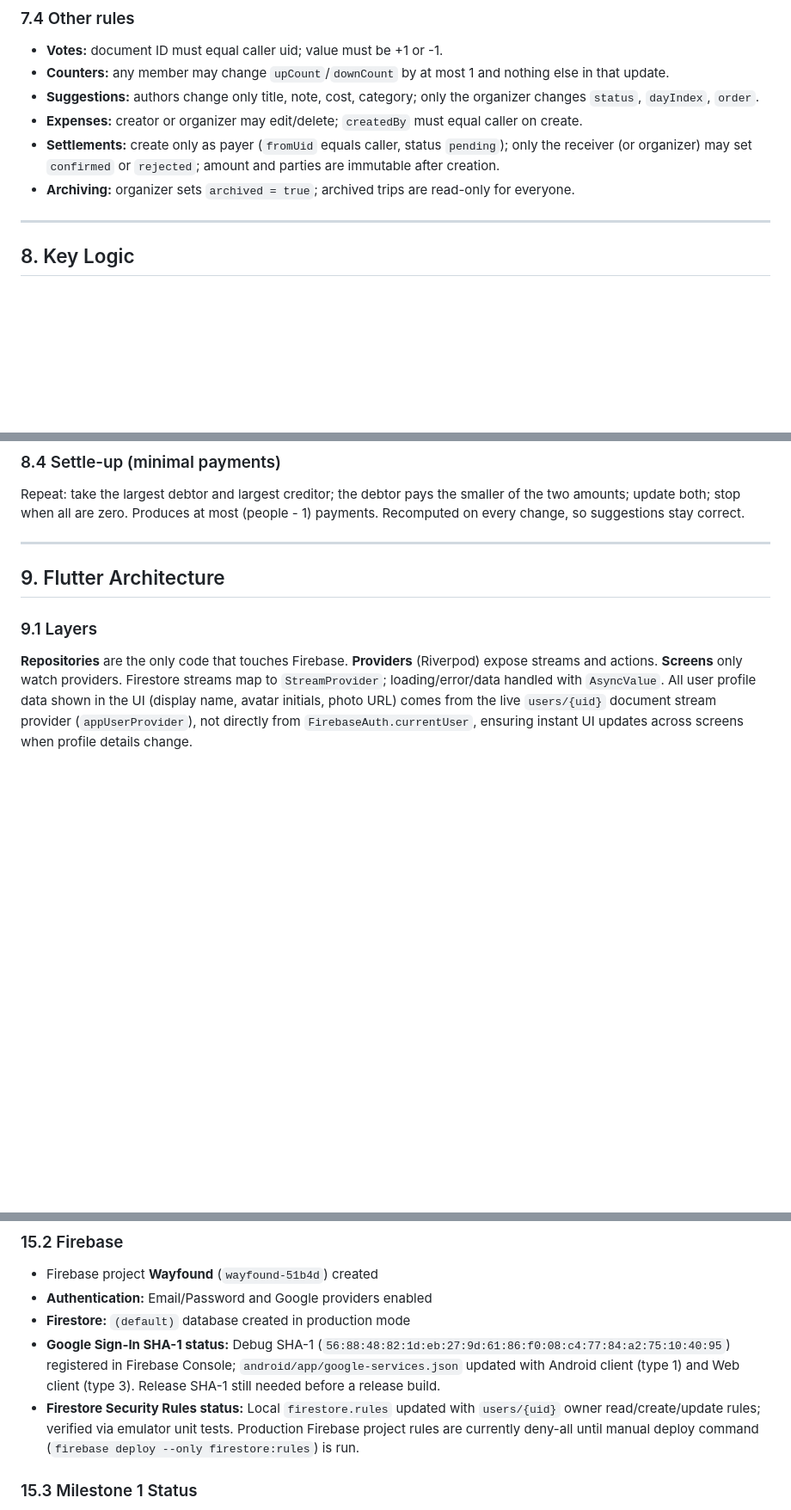
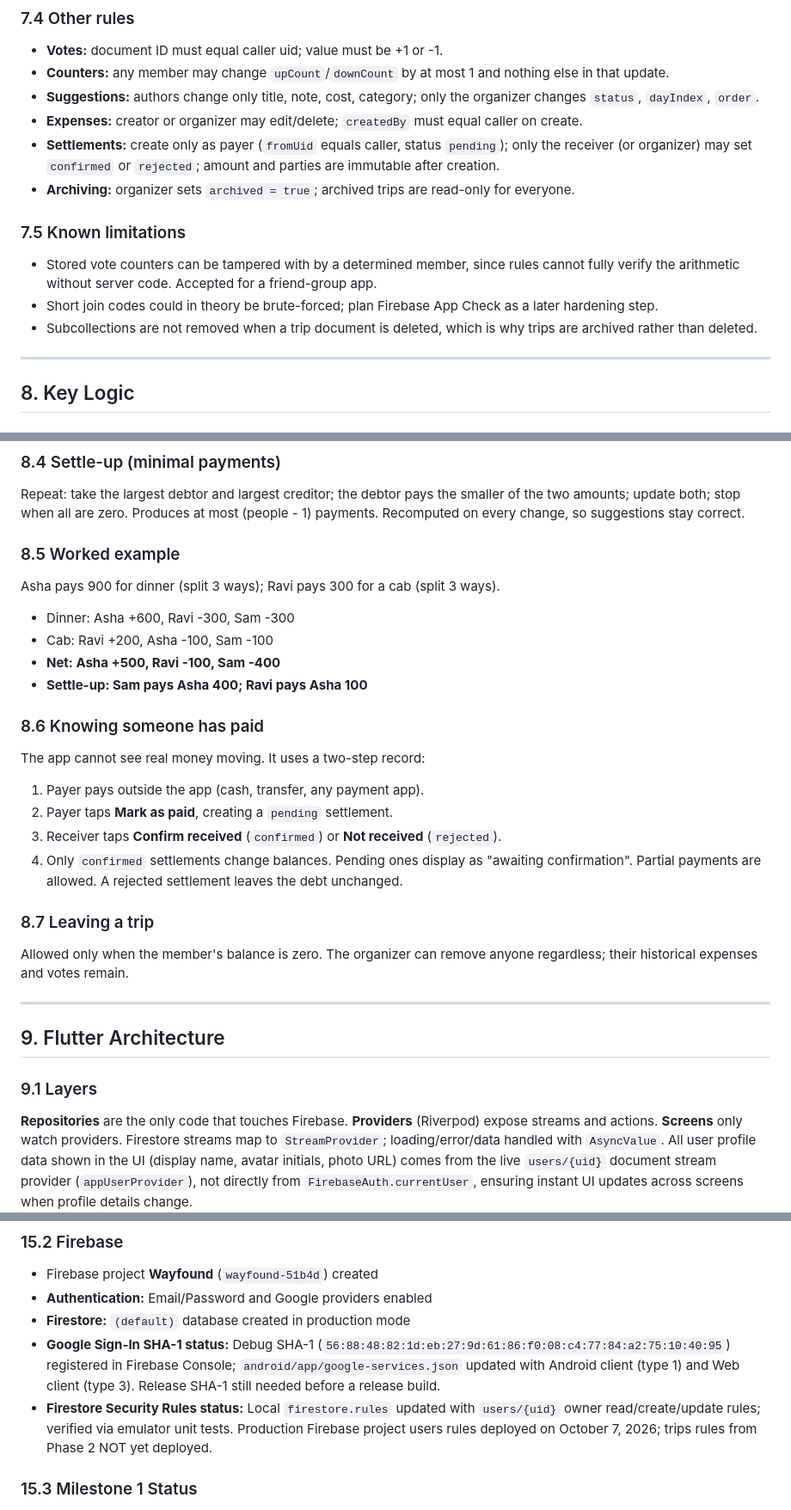
Before and after one commit to Aayush049/wayfound, a Markdown page: trip_planner_project_report.md, 3 parts joined by grey strips. Shown at 86% size. Rendered like a GitHub page; blank space fills up the shorter version.

```diff
--- a/trip_planner_project_report.md
+++ b/trip_planner_project_report.md
@@ -192,6 +192,11 @@ A non-member may update a trip only if:
 - **Settlements:** create only as payer (`fromUid` equals caller, status `pending`); only the receiver (or organizer) may set `confirmed` or `rejected`; amount and parties are immutable after creation.
 - **Archiving:** organizer sets `archived = true`; archived trips are read-only for everyone.
 
+### 7.5 Known limitations
+- Stored vote counters can be tampered with by a determined member, since rules cannot fully verify the arithmetic without server code. Accepted for a friend-group app.
+- Short join codes could in theory be brute-forced; plan Firebase App Check as a later hardening step.
+- Subcollections are not removed when a trip document is deleted, which is why trips are archived rather than deleted.
+
 ---
 
 ## 8. Key Logic
@@ -217,6 +222,23 @@ Start all at zero. For each expense: payer gets **+amount**, each participant ge
 
 ### 8.4 Settle-up (minimal payments)
 Repeat: take the largest debtor and largest creditor; the debtor pays the smaller of the two amounts; update both; stop when all are zero. Produces at most (people - 1) payments. Recomputed on every change, so suggestions stay correct.
+
+### 8.5 Worked example
+Asha pays 900 for dinner (split 3 ways); Ravi pays 300 for a cab (split 3 ways).
+- Dinner: Asha +600, Ravi -300, Sam -300
+- Cab: Ravi +200, Asha -100, Sam -100
+- **Net: Asha +500, Ravi -100, Sam -400**
+- **Settle-up: Sam pays Asha 400; Ravi pays Asha 100**
+
+### 8.6 Knowing someone has paid
+The app cannot see real money moving. It uses a two-step record:
+1. Payer pays outside the app (cash, transfer, any payment app).
+2. Payer taps **Mark as paid**, creating a `pending` settlement.
+3. Receiver taps **Confirm received** (`confirmed`) or **Not received** (`rejected`).
+4. Only `confirmed` settlements change balances. Pending ones display as "awaiting confirmation". Partial payments are allowed. A rejected settlement leaves the debt unchanged.
+
+### 8.7 Leaving a trip
+Allowed only when the member's balance is zero. The organizer can remove anyone regardless; their historical expenses and votes remain.
 
 ---
 
@@ -336,7 +390,7 @@ Implemented in `lib/app/theme/app_colors.dart` and `lib/app/theme/app_theme.dart
 - **Authentication:** Email/Password and Google providers enabled
 - **Firestore:** `(default)` database created in production mode
 - **Google Sign-In SHA-1 status:** Debug SHA-1 (`56:88:48:82:1d:eb:27:9d:61:86:f0:08:c4:77:84:a2:75:10:40:95`) registered in Firebase Console; `android/app/google-services.json` updated with Android client (type 1) and Web client (type 3). Release SHA-1 still needed before a release build.
-- **Firestore Security Rules status:** Local `firestore.rules` updated with `users/{uid}` owner read/create/update rules; verified via emulator unit tests. Production Firebase project rules are currently deny-all until manual deploy command (`firebase deploy --only firestore:rules`) is run.
+- **Firestore Security Rules status:** Local `firestore.rules` updated with `users/{uid}` owner read/create/update rules; verified via emulator unit tests. Production Firebase project users rules deployed on October 7, 2026; trips rules from Phase 2 NOT yet deployed.
 
 ### 15.3 Milestone 1 Status
 - Email/password sign-up, sign-in, sign-out implemented cleanly.
```
Also changed, not shown: other parts of trip_planner_project_report.md (+33 -1 lines).
